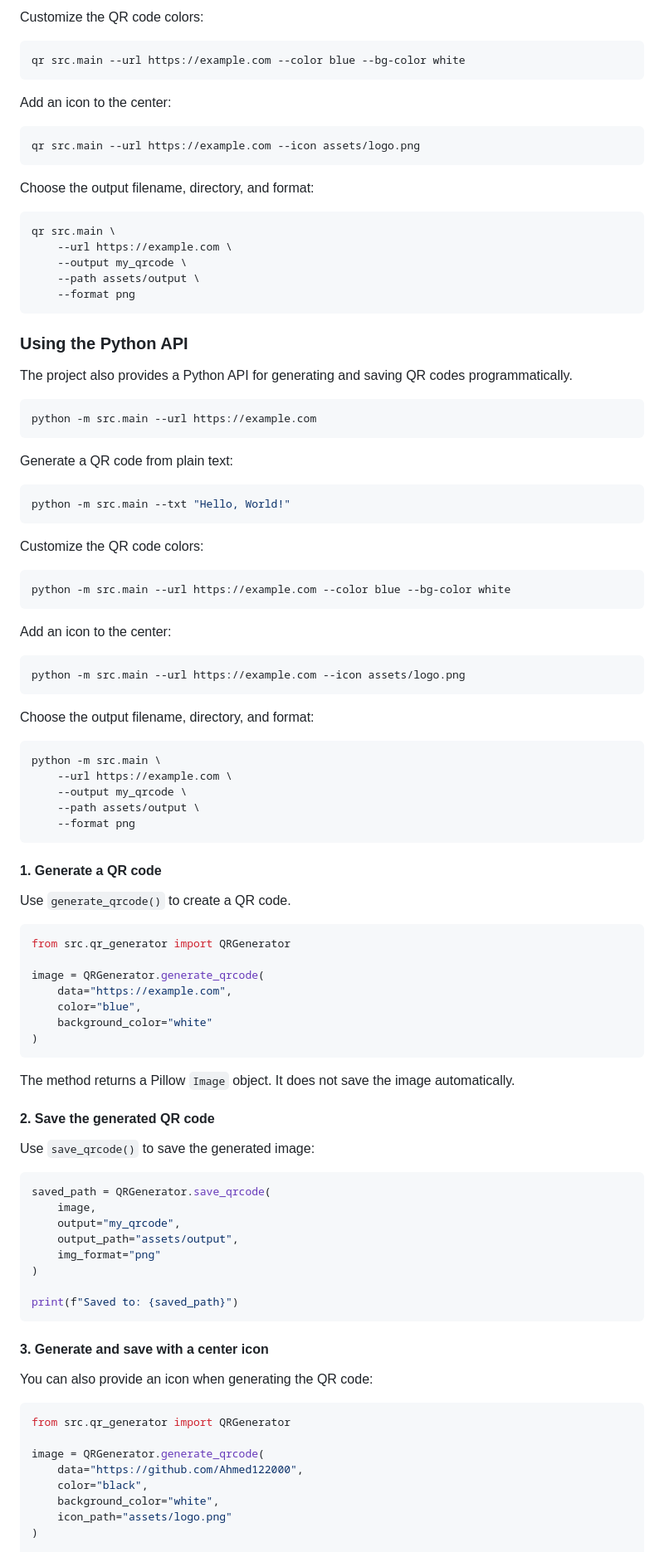
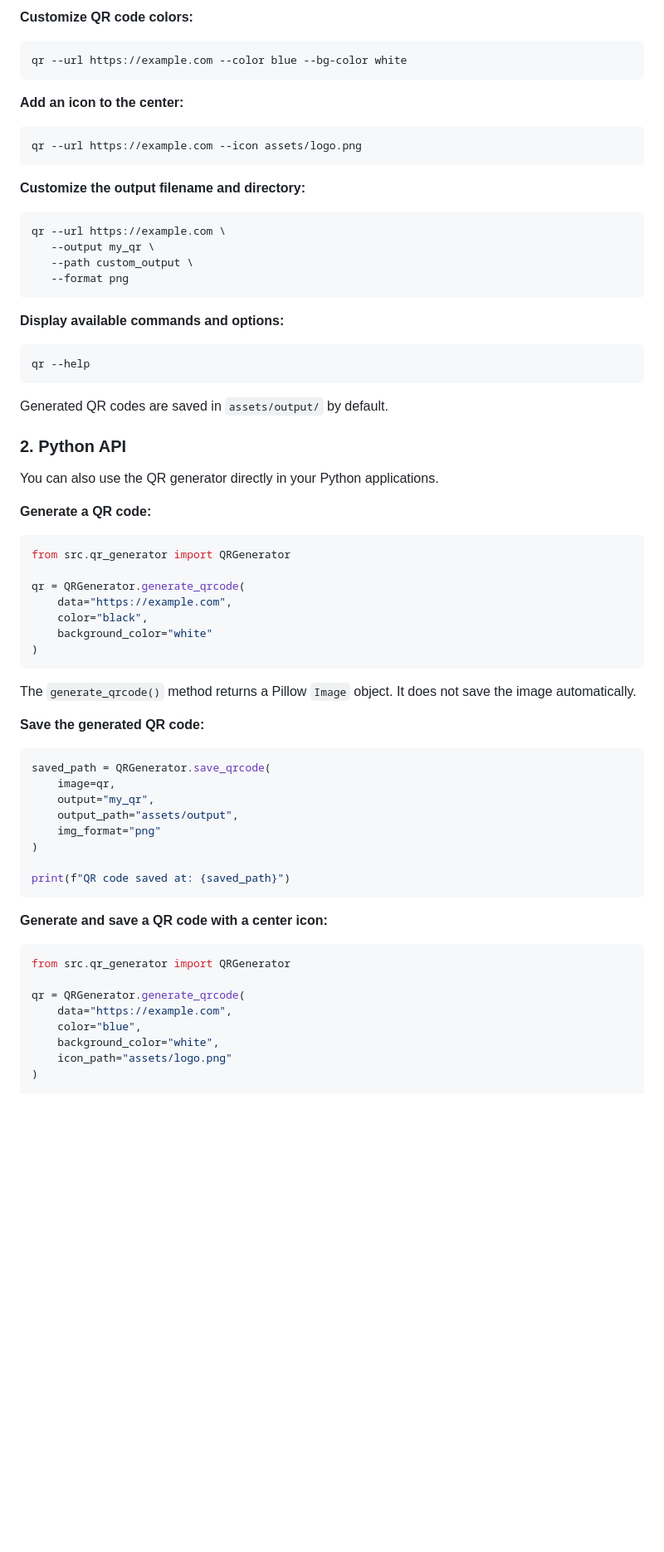
Before and after one commit to Ahmed122000/QR-Code-Generator, a Markdown page: README.md, the part around one of its changes. Shown at 83% size. Rendered like a GitHub page; blank space fills up the shorter version.

Commit message:
update the documentation for the project

````diff
--- a/README.md
+++ b/README.md
@@ -87,105 +68,73 @@ qr src.main --txt "Hello, World!"
 ```
 
-Customize the QR code colors:
+**Customize QR code colors:**
 
 ```bash
-qr src.main --url https://example.com --color blue --bg-color white
+qr --url https://example.com --color blue --bg-color white
 ```
 
-Add an icon to the center:
+**Add an icon to the center:**
 
 ```bash
-qr src.main --url https://example.com --icon assets/logo.png
+qr --url https://example.com --icon assets/logo.png
 ```
 
-Choose the output filename, directory, and format:
+**Customize the output filename and directory:**
 
 ```bash
-qr src.main \
-    --url https://example.com \
-    --output my_qrcode \
-    --path assets/output \
-    --format png
+qr --url https://example.com \
+   --output my_qr \
+   --path custom_output \
+   --format png
 ```
 
-### Using the Python API
-
-The project also provides a Python API for generating and saving QR codes programmatically.
+**Display available commands and options:**
 
 ```bash
-python -m src.main --url https://example.com
+qr --help
 ```
 
-Generate a QR code from plain text:
+Generated QR codes are saved in `assets/output/` by default.
 
-```bash
-python -m src.main --txt "Hello, World!"
-```
+### 2. Python API
 
-Customize the QR code colors:
+You can also use the QR generator directly in your Python applications.
 
-```bash
-python -m src.main --url https://example.com --color blue --bg-color white
-```
-
-Add an icon to the center:
-
-```bash
-python -m src.main --url https://example.com --icon assets/logo.png
-```
-
-Choose the output filename, directory, and format:
-
-```bash
-python -m src.main \
-    --url https://example.com \
-    --output my_qrcode \
-    --path assets/output \
-    --format png
-```
-
-
-#### 1. Generate a QR code
-
-Use `generate_qrcode()` to create a QR code.
+**Generate a QR code:**
 
 ```python
 from src.qr_generator import QRGenerator
 
-image = QRGenerator.generate_qrcode(
+qr = QRGenerator.generate_qrcode(
     data="https://example.com",
-    color="blue",
+    color="black",
     background_color="white"
 )
 ```
 
-The method returns a Pillow `Image` object. It does not save the image automatically.
+The `generate_qrcode()` method returns a Pillow `Image` object. It does not save the image automatically.
 
-#### 2. Save the generated QR code
-
-Use `save_qrcode()` to save the generated image:
+**Save the generated QR code:**
 
 ```python
 saved_path = QRGenerator.save_qrcode(
-    image,
-    output="my_qrcode",
+    image=qr,
+    output="my_qr",
     output_path="assets/output",
     img_format="png"
 )
 
-print(f"Saved to: {saved_path}")
+print(f"QR code saved at: {saved_path}")
 ```
 
-#### 3. Generate and save with a center icon
-
-You can also provide an icon when generating the QR code:
+**Generate and save a QR code with a center icon:**
 
 ```python
 from src.qr_generator import QRGenerator
 
-image = QRGenerator.generate_qrcode(
-    data="https://github.com/Ahmed122000",
-    color="black",
+qr = QRGenerator.generate_qrcode(
+    data="https://example.com",
+    color="blue",
     background_color="white",
     icon_path="assets/logo.png"
 )
````
Also changed, not shown: other parts of README.md (+92 -156 lines).
